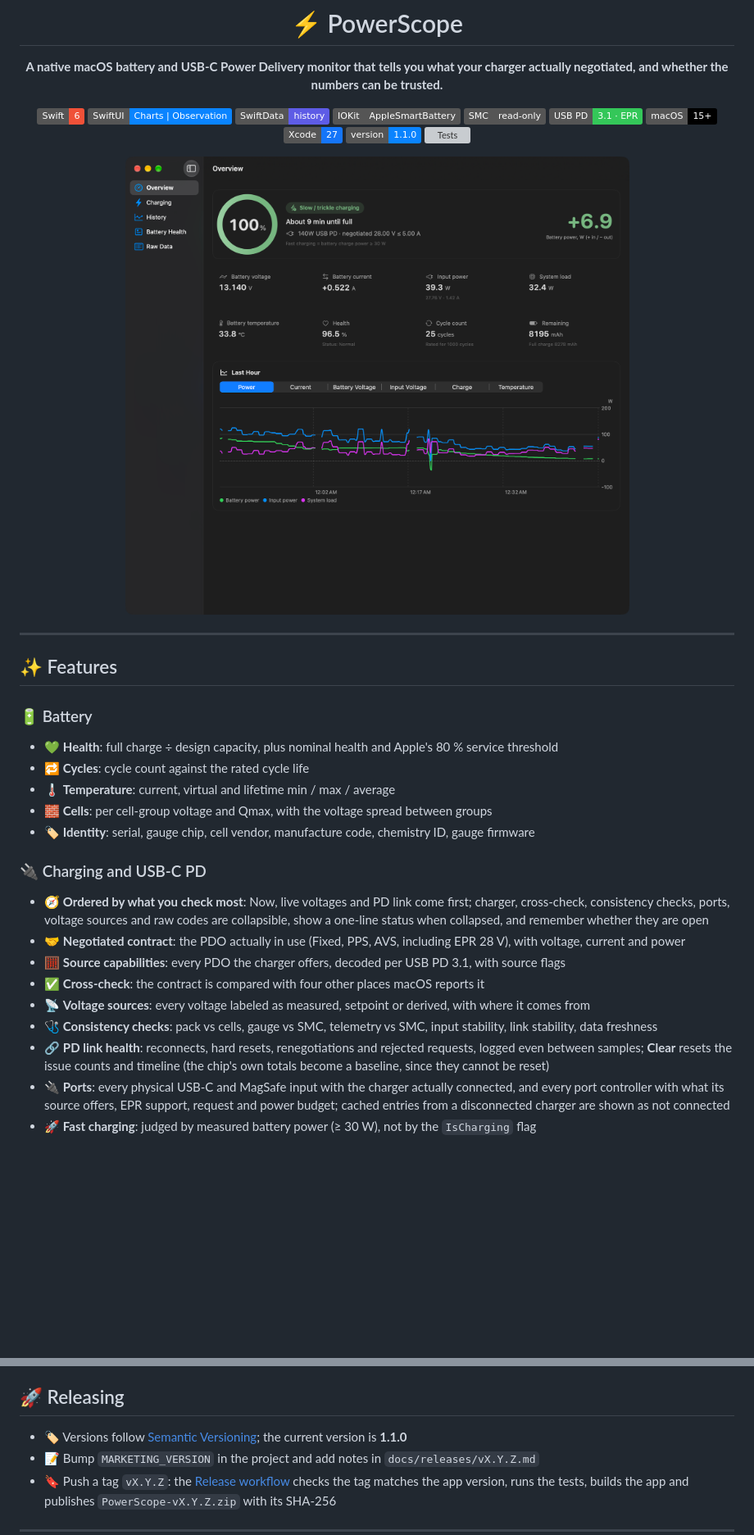
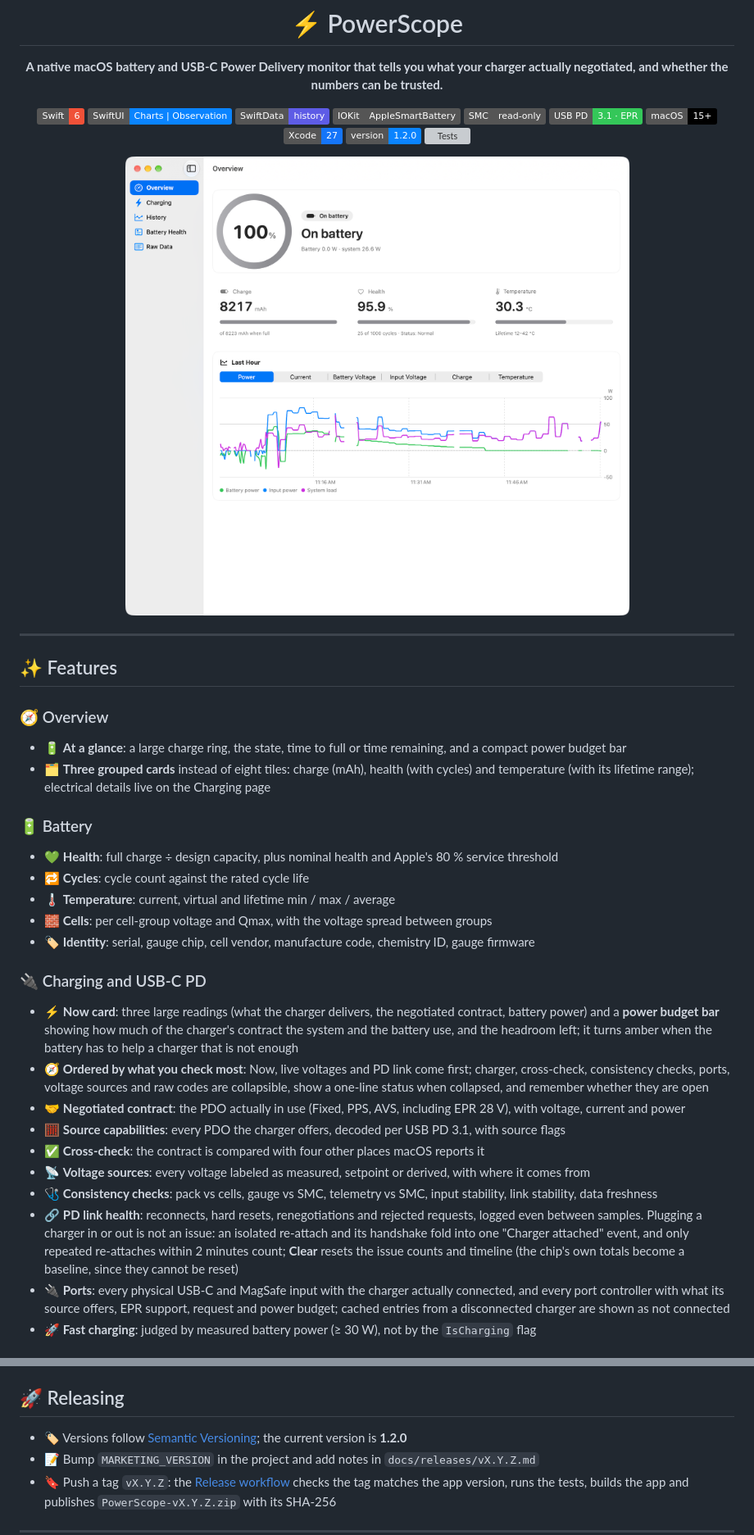
Before and after one commit to AndyUneducated/PowerScope, a Markdown page: README.md, 2 parts joined by grey strips. Shown at 82% size. Drawn GitHub-style; pictures changed too: docs/screenshots/overview.png; badges without logos; blank space fills up the shorter version; grey boxes are pictures that could not be loaded.

```diff
--- a/README.md
+++ b/README.md
@@ -12,7 +12,7 @@
 ![USB PD](https://img.shields.io/badge/USB%20PD-3.1%20%C2%B7%20EPR-34C759)
 ![macOS](https://img.shields.io/badge/macOS-15%2B-000000?logo=apple&logoColor=white)
 ![Xcode](https://img.shields.io/badge/Xcode-27-1575F9?logo=xcode&logoColor=white)
-![Version](https://img.shields.io/badge/version-1.1.0-0A84FF)
+![Version](https://img.shields.io/badge/version-1.2.0-0A84FF)
 [![Tests](https://github.com/AndyUneducated/PowerScope/actions/workflows/ci.yml/badge.svg)](https://github.com/AndyUneducated/PowerScope/actions/workflows/ci.yml)
 
 <img src="docs/screenshots/overview.png" width="760" alt="Overview">
@@ -23,6 +23,10 @@
 
 ## ✨ Features
 
+### 🧭 Overview
+- 🔋 **At a glance**: a large charge ring, the state, time to full or time remaining, and a compact power budget bar
+- 🗂️ **Three grouped cards** instead of eight tiles: charge (mAh), health (with cycles) and temperature (with its lifetime range); electrical details live on the Charging page
+
 ### 🔋 Battery
 - 💚 **Health**: full charge ÷ design capacity, plus nominal health and Apple's 80 % service threshold
 - 🔁 **Cycles**: cycle count against the rated cycle life
@@ -31,13 +35,14 @@
 - 🏷️ **Identity**: serial, gauge chip, cell vendor, manufacture code, chemistry ID, gauge firmware
 
 ### 🔌 Charging and USB-C PD
+- ⚡ **Now card**: three large readings (what the charger delivers, the negotiated contract, battery power) and a **power budget bar** showing how much of the charger's contract the system and the battery use, and the headroom left; it turns amber when the battery has to help a charger that is not enough
 - 🧭 **Ordered by what you check most**: Now, live voltages and PD link come first; charger, cross-check, consistency checks, ports, voltage sources and raw codes are collapsible, show a one-line status when collapsed, and remember whether they are open
 - 🤝 **Negotiated contract**: the PDO actually in use (Fixed, PPS, AVS, including EPR 28 V), with voltage, current and power
 - 🧮 **Source capabilities**: every PDO the charger offers, decoded per USB PD 3.1, with source flags
 - ✅ **Cross-check**: the contract is compared with four other places macOS reports it
 - 📡 **Voltage sources**: every voltage labeled as measured, setpoint or derived, with where it comes from
 - 🩺 **Consistency checks**: pack vs cells, gauge vs SMC, telemetry vs SMC, input stability, link stability, data freshness
-- 🔗 **PD link health**: reconnects, hard resets, renegotiations and rejected requests, logged even between samples; **Clear** resets the issue counts and timeline (the chip's own totals become a baseline, since they cannot be reset)
+- 🔗 **PD link health**: reconnects, hard resets, renegotiations and rejected requests, logged even between samples. Plugging a charger in or out is not an issue: an isolated re-attach and its handshake fold into one "Charger attached" event, and only repeated re-attaches within 2 minutes count; **Clear** resets the issue counts and timeline (the chip's own totals become a baseline, since they cannot be reset)
 - 🔌 **Ports**: every physical USB-C and MagSafe input with the charger actually connected, and every port controller with what its source offers, EPR support, request and power budget; cached entries from a disconnected charger are shown as not connected
 - 🚀 **Fast charging**: judged by measured battery power (≥ 30 W), not by the `IsCharging` flag
 
@@ -257,7 +265,7 @@ open /Applications/PowerScope.app
 - 🧭 `open PowerScope.app --args -page charging` opens a given page (`overview`, `charging`, `history`, `battery`, `raw`)
 
 ## 🚀 Releasing
-- 🏷️ Versions follow [Semantic Versioning](https://semver.org); the current version is **1.1.0**
+- 🏷️ Versions follow [Semantic Versioning](https://semver.org); the current version is **1.2.0**
 - 📝 Bump `MARKETING_VERSION` in the project and add notes in `docs/releases/vX.Y.Z.md`
 - 🔖 Push a tag `vX.Y.Z`: the [Release workflow](.github/workflows/release.yml) checks the tag matches the app version, runs the tests, builds the app and publishes `PowerScope-vX.Y.Z.zip` with its SHA-256
 
```
Also changed, not shown: other parts of README.md (+6 -3 lines), docs/releases/v1.2.0.md (added, +32 -0 lines), docs/screenshots/charging.png, docs/screenshots/history.png.
